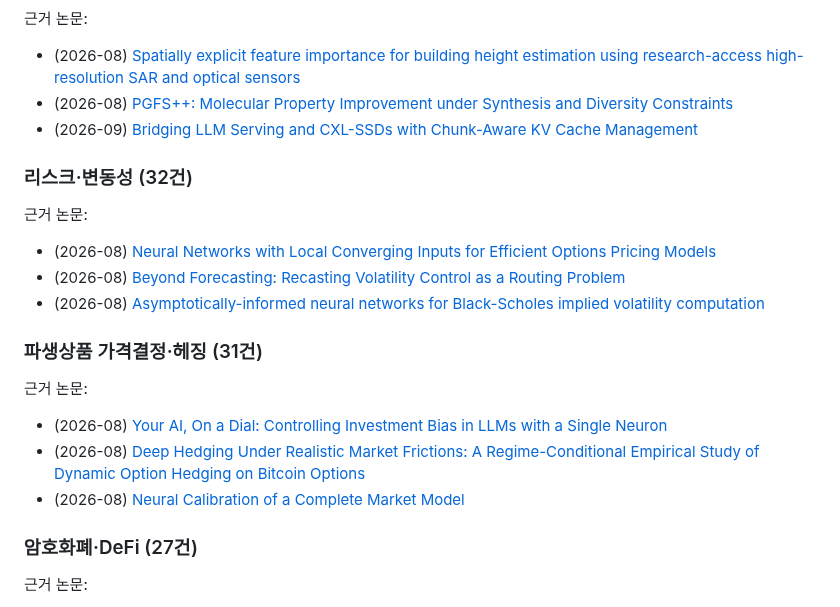
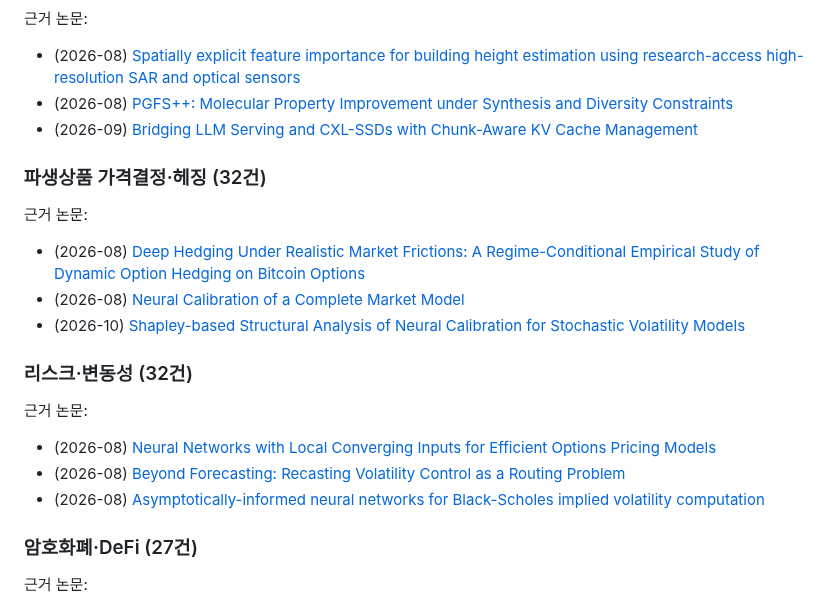
Before and after one commit to marji-kr/team_project_bigdata_26_02, a Markdown page: outputs/reports/trend_report_keyword.md, the part around one of its changes. Rendered like a GitHub page.

```diff
--- a/outputs/reports/trend_report_keyword.md
+++ b/outputs/reports/trend_report_keyword.md
@@ -78,19 +78,19 @@
 - (2026-08) [PGFS++: Molecular Property Improvement under Synthesis and Diversity Constraints](http://arxiv.org/abs/2608.19121v1)
 - (2026-09) [Bridging LLM Serving and CXL-SSDs with Chunk-Aware KV Cache Management](http://arxiv.org/abs/2609.26828v1)
 
+### 파생상품 가격결정·헤징 (32건)
+
+근거 논문:
+- (2026-08) [Deep Hedging Under Realistic Market Frictions: A Regime-Conditional Empirical Study of Dynamic Option Hedging on Bitcoin Options](http://arxiv.org/abs/2608.29025v1)
+- (2026-08) [Neural Calibration of a Complete Market Model](http://arxiv.org/abs/2608.30867v1)
+- (2026-10) [Shapley-based Structural Analysis of Neural Calibration for Stochastic Volatility Models](http://arxiv.org/abs/2610.03076v1)
+
 ### 리스크·변동성 (32건)
 
 근거 논문:
 - (2026-08) [Neural Networks with Local Converging Inputs for Efficient Options Pricing Models](http://arxiv.org/abs/2608.02778v1)
 - (2026-08) [Beyond Forecasting: Recasting Volatility Control as a Routing Problem](http://arxiv.org/abs/2608.10375v1)
 - (2026-08) [Asymptotically-informed neural networks for Black-Scholes implied volatility computation](http://arxiv.org/abs/2609.05491v1)
-
-### 파생상품 가격결정·헤징 (31건)
-
-근거 논문:
-- (2026-08) [Your AI, On a Dial: Controlling Investment Bias in LLMs with a Single Neuron](http://arxiv.org/abs/2608.22852v1)
-- (2026-08) [Deep Hedging Under Realistic Market Frictions: A Regime-Conditional Empirical Study of Dynamic Option Hedging on Bitcoin Options](http://arxiv.org/abs/2608.29025v1)
-- (2026-08) [Neural Calibration of a Complete Market Model](http://arxiv.org/abs/2608.30867v1)
 
 ### 암호화폐·DeFi (27건)
 
```
Also changed, not shown: other parts of outputs/reports/trend_report_keyword.md (+34 -34 lines), outputs/figures/method_share.png, outputs/figures/monthly_counts.png, outputs/figures/topic_share.png, 9 other files.
